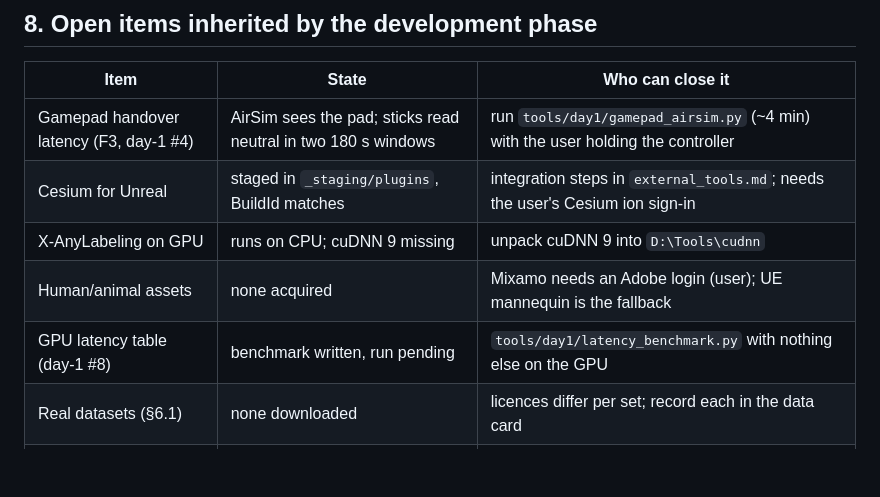
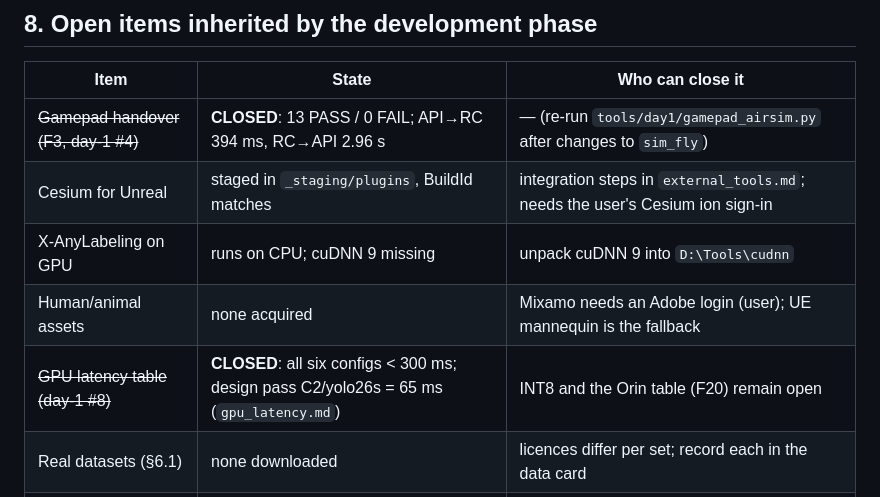
Before and after one commit to SANTHAN-KUMAR/sightline, a Markdown page: docs/HANDBOOK.md, the part around the change. Drawn GitHub-style; blank space fills up the shorter version.

```diff
--- a/docs/HANDBOOK.md
+++ b/docs/HANDBOOK.md
@@ -150,11 +150,11 @@ editing and to use small unique-string edits - several agents edit `server.py`.
 
 | Item | State | Who can close it |
 |---|---|---|
-| Gamepad handover latency (F3, day-1 #4) | AirSim sees the pad; sticks read neutral in two 180 s windows | run `tools/day1/gamepad_airsim.py` (~4 min) with the user holding the controller |
+| ~~Gamepad handover (F3, day-1 #4)~~ | **CLOSED**: 13 PASS / 0 FAIL; API→RC 394 ms, RC→API 2.96 s | — (re-run `tools/day1/gamepad_airsim.py` after changes to `sim_fly`) |
 | Cesium for Unreal | staged in `_staging/plugins`, BuildId matches | integration steps in `external_tools.md`; needs the user's Cesium ion sign-in |
 | X-AnyLabeling on GPU | runs on CPU; cuDNN 9 missing | unpack cuDNN 9 into `D:\Tools\cudnn` |
 | Human/animal assets | none acquired | Mixamo needs an Adobe login (user); UE mannequin is the fallback |
-| GPU latency table (day-1 #8) | benchmark written, run pending | `tools/day1/latency_benchmark.py` with nothing else on the GPU |
+| ~~GPU latency table (day-1 #8)~~ | **CLOSED**: all six configs < 300 ms; design pass C2/yolo26s = 65 ms (`gpu_latency.md`) | INT8 and the Orin table (F20) remain open |
 | Real datasets (§6.1) | none downloaded | licences differ per set; record each in the data card |
 | PX4 SITL / QGC (F4, stretch) | not installed; WSL has no distro | steps in `external_tools.md` |
 
```
Also changed, not shown: docs/TRACKER.md (+6 -6 lines), docs/verification/gpu_latency.md (added, +37 -0 lines).
